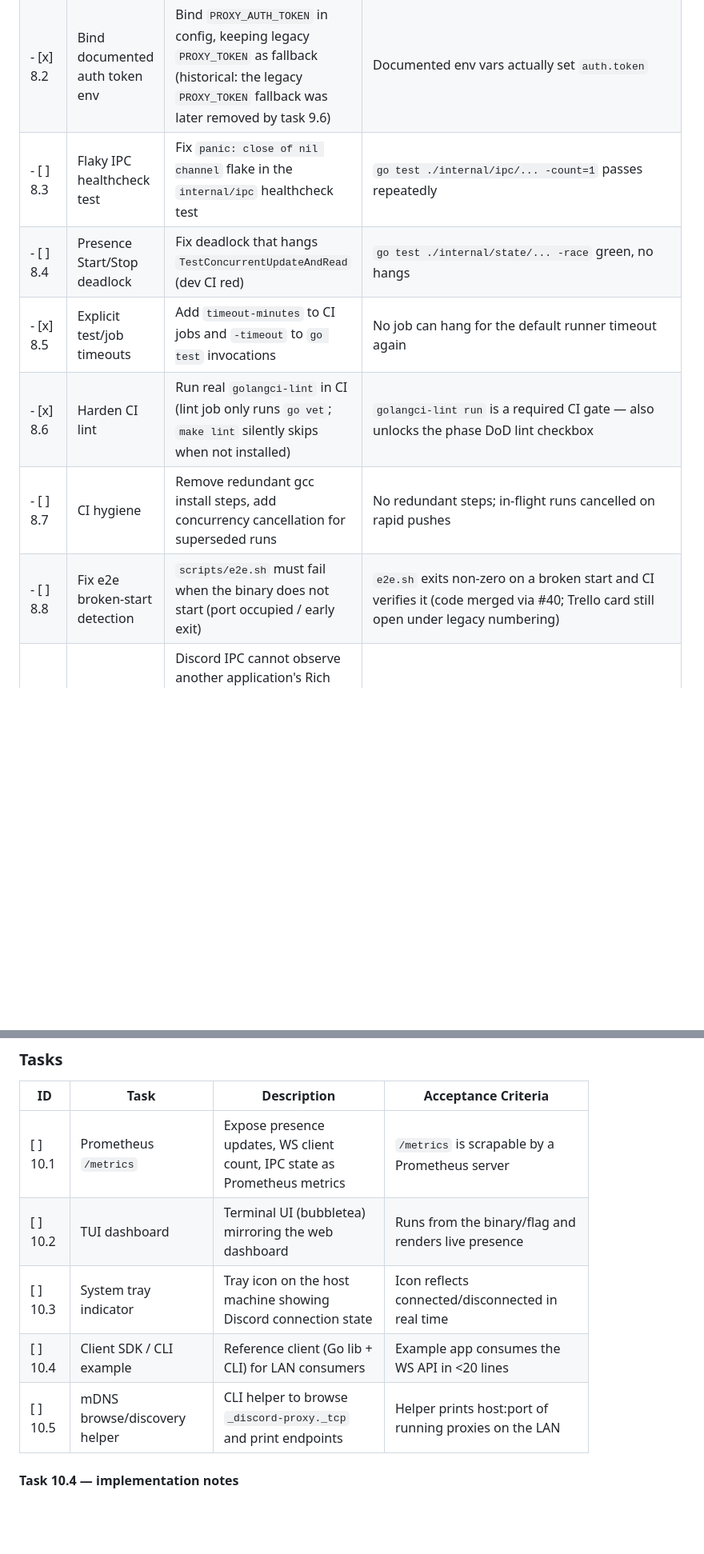
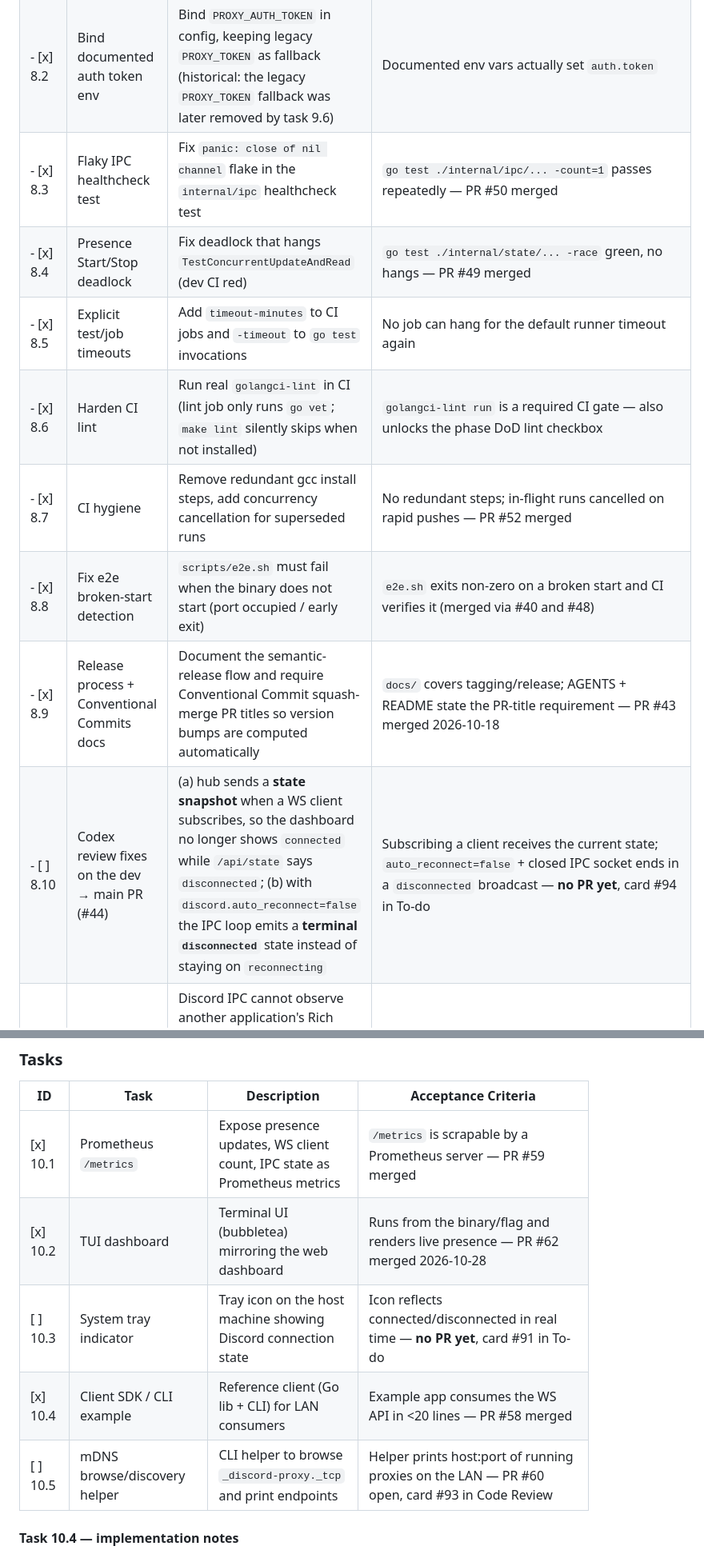
Before and after one commit to dipievil/discord-proxy-rpc, a Markdown page: docs/implementation/PLAN.md, 2 parts joined by grey strips. Shown at 80% size. GitHub-like rendering; blank space fills up the shorter version.

Commit message:
doc: update documentation

```diff
--- a/docs/implementation/PLAN.md
+++ b/docs/implementation/PLAN.md
@@ -177,12 +177,14 @@ Fix defects found after integration review and harden the CI pipeline.
 |----|------|-------------|---------------------|
 | - [x] 8.1 | Windows Discord pipe path | Return the actual Windows named-pipe path (`\\.\pipe\discord-ipc-{0..9}`) from the platform resolver | Windows build resolves a real Discord pipe path |
 | - [x] 8.2 | Bind documented auth token env | Bind `PROXY_AUTH_TOKEN` in config, keeping legacy `PROXY_TOKEN` as fallback (historical: the legacy `PROXY_TOKEN` fallback was later removed by task 9.6) | Documented env vars actually set `auth.token` |
-| - [ ] 8.3 | Flaky IPC healthcheck test | Fix `panic: close of nil channel` flake in the `internal/ipc` healthcheck test | `go test ./internal/ipc/... -count=1` passes repeatedly |
-| - [ ] 8.4 | Presence Start/Stop deadlock | Fix deadlock that hangs `TestConcurrentUpdateAndRead` (dev CI red) | `go test ./internal/state/... -race` green, no hangs |
+| - [x] 8.3 | Flaky IPC healthcheck test | Fix `panic: close of nil channel` flake in the `internal/ipc` healthcheck test | `go test ./internal/ipc/... -count=1` passes repeatedly — PR #50 merged |
+| - [x] 8.4 | Presence Start/Stop deadlock | Fix deadlock that hangs `TestConcurrentUpdateAndRead` (dev CI red) | `go test ./internal/state/... -race` green, no hangs — PR #49 merged |
 | - [x] 8.5 | Explicit test/job timeouts | Add `timeout-minutes` to CI jobs and `-timeout` to `go test` invocations | No job can hang for the default runner timeout again |
 | - [x] 8.6 | Harden CI lint | Run real `golangci-lint` in CI (lint job only runs `go vet`; `make lint` silently skips when not installed) | `golangci-lint run` is a required CI gate — also unlocks the phase DoD lint checkbox |
-| - [ ] 8.7 | CI hygiene | Remove redundant gcc install steps, add concurrency cancellation for superseded runs | No redundant steps; in-flight runs cancelled on rapid pushes |
-| - [ ] 8.8 | Fix e2e broken-start detection | `scripts/e2e.sh` must fail when the binary does not start (port occupied / early exit) | `e2e.sh` exits non-zero on a broken start and CI verifies it (code merged via #40; Trello card still open under legacy numbering) |
+| - [x] 8.7 | CI hygiene | Remove redundant gcc install steps, add concurrency cancellation for superseded runs | No redundant steps; in-flight runs cancelled on rapid pushes — PR #52 merged |
+| - [x] 8.8 | Fix e2e broken-start detection | `scripts/e2e.sh` must fail when the binary does not start (port occupied / early exit) | `e2e.sh` exits non-zero on a broken start and CI verifies it (merged via #40 and #48) |
+| - [x] 8.9 | Release process + Conventional Commits docs | Document the semantic-release flow and require Conventional Commit squash-merge PR titles so version bumps are computed automatically | `docs/` covers tagging/release; AGENTS + README state the PR-title requirement — PR #43 merged 2026-10-18 |
+| - [ ] 8.10 | Codex review fixes on the dev → main PR (#44) | (a) hub sends a **state snapshot** when a WS client subscribes, so the dashboard no longer shows `connected` while `/api/state` says `disconnected`; (b) with `discord.auto_reconnect=false` the IPC loop emits a **terminal `disconnected`** state instead of staying on `reconnecting` | Subscribing a client receives the current state; `auto_reconnect=false` + closed IPC socket ends in a `disconnected` broadcast — **no PR yet**, card #94 in To-do |
 | - [x] 8.11 | Activity-feed contract (Codex P1 on #44) | Discord IPC cannot observe another application's Rich Presence, so the presence contract must say so: add an explicit `source: "none"` state to `/api/presence`, WS `presence`/`current` and the dashboard, and ship `cmd/ipc-capture` to prove the limitation on a host | Snapshots carry `{"source":"none\|ipc","activity":Activity\|null}`; an empty feed is never indistinguishable from "no source"; SPEC/README/AGENTS revised; unit tests green |
 
 > Note: the GitHub Actions CI task was renumbered from Phase 8 to **1.12** and lives in Phase 1 (card in Done).
@@ -216,11 +218,11 @@ Post-v0.1 extensions; out of scope for the first release.
 
 | ID | Task | Description | Acceptance Criteria |
 |----|------|-------------|---------------------|
-| [ ] 10.1 | Prometheus `/metrics` | Expose presence updates, WS client count, IPC state as Prometheus metrics | `/metrics` is scrapable by a Prometheus server |
-| [ ] 10.2 | TUI dashboard | Terminal UI (bubbletea) mirroring the web dashboard | Runs from the binary/flag and renders live presence |
-| [ ] 10.3 | System tray indicator | Tray icon on the host machine showing Discord connection state | Icon reflects connected/disconnected in real time |
-| [ ] 10.4 | Client SDK / CLI example | Reference client (Go lib + CLI) for LAN consumers | Example app consumes the WS API in <20 lines |
-| [ ] 10.5 | mDNS browse/discovery helper | CLI helper to browse `_discord-proxy._tcp` and print endpoints | Helper prints host:port of running proxies on the LAN |
+| [x] 10.1 | Prometheus `/metrics` | Expose presence updates, WS client count, IPC state as Prometheus metrics | `/metrics` is scrapable by a Prometheus server — PR #59 merged |
+| [x] 10.2 | TUI dashboard | Terminal UI (bubbletea) mirroring the web dashboard | Runs from the binary/flag and renders live presence — PR #62 merged 2026-10-28 |
+| [ ] 10.3 | System tray indicator | Tray icon on the host machine showing Discord connection state | Icon reflects connected/disconnected in real time — **no PR yet**, card #91 in To-do |
+| [x] 10.4 | Client SDK / CLI example | Reference client (Go lib + CLI) for LAN consumers | Example app consumes the WS API in <20 lines — PR #58 merged |
+| [ ] 10.5 | mDNS browse/discovery helper | CLI helper to browse `_discord-proxy._tcp` and print endpoints | Helper prints host:port of running proxies on the LAN — PR #60 open, card #93 in Code Review |
 
 #### Task 10.4 — implementation notes
 
```
Also changed, not shown: other parts of docs/implementation/PLAN.md (+27 -9 lines).
